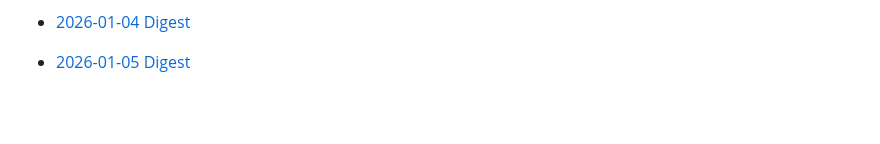
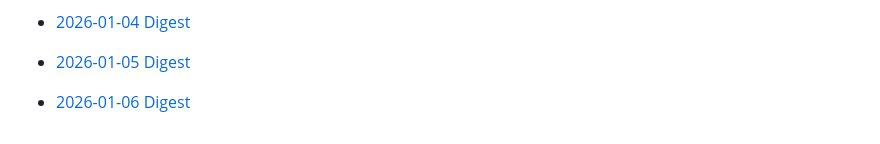
Before and after one commit to Jingyi-Official/workflow-bot, a Markdown page: README.md, the part around the change. Rendered like a GitHub page; blank space fills up the shorter version.

Commit message:
chore: update daily digest (2026-01-06)

```diff
--- a/README.md
+++ b/README.md
@@ -312,3 +312,5 @@ Highly suggest to schedule the bot to run daily using GitHub Actions.
 - [2026-01-04 Digest](2026/01/04.md)
 
 - [2026-01-05 Digest](2026/01/05.md)
+
+- [2026-01-06 Digest](2026/01/06.md)
```
Also changed, not shown: 2026/01/06.md (added, +169 -0 lines).
